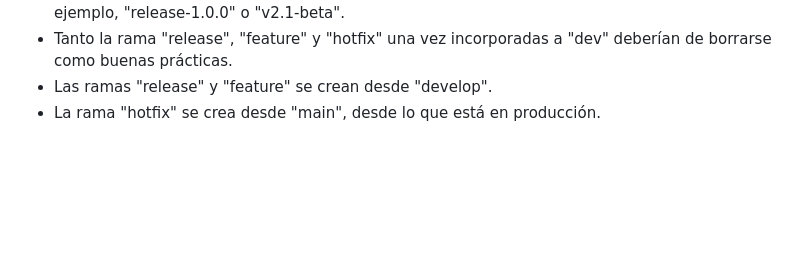
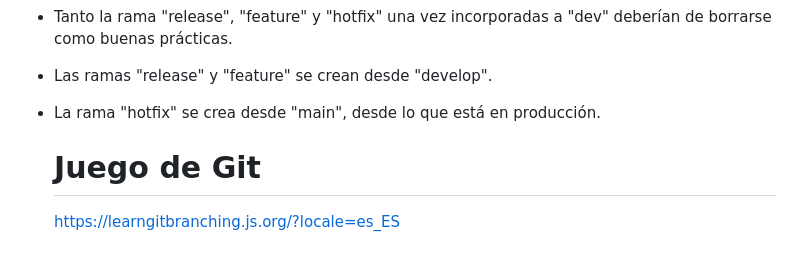
Before and after one commit to Factoria-F5-dev/git-flow, a Markdown page: README.md, the part around the change. Drawn GitHub-style; blank space fills up the shorter version.

```diff
--- a/README.md
+++ b/README.md
@@ -100,3 +100,7 @@ Una vez ejecutado este comando, la nueva rama debería estar disponible en tu re
 - Tanto la rama "release", "feature" y "hotfix" una vez incorporadas a "dev" deberían de borrarse como buenas prácticas.
 - Las ramas "release" y "feature" se crean desde "develop".
 - La rama "hotfix" se crea desde "main", desde lo que está en producción.
+
+  # Juego de Git
+
+  https://learngitbranching.js.org/?locale=es_ES
```
